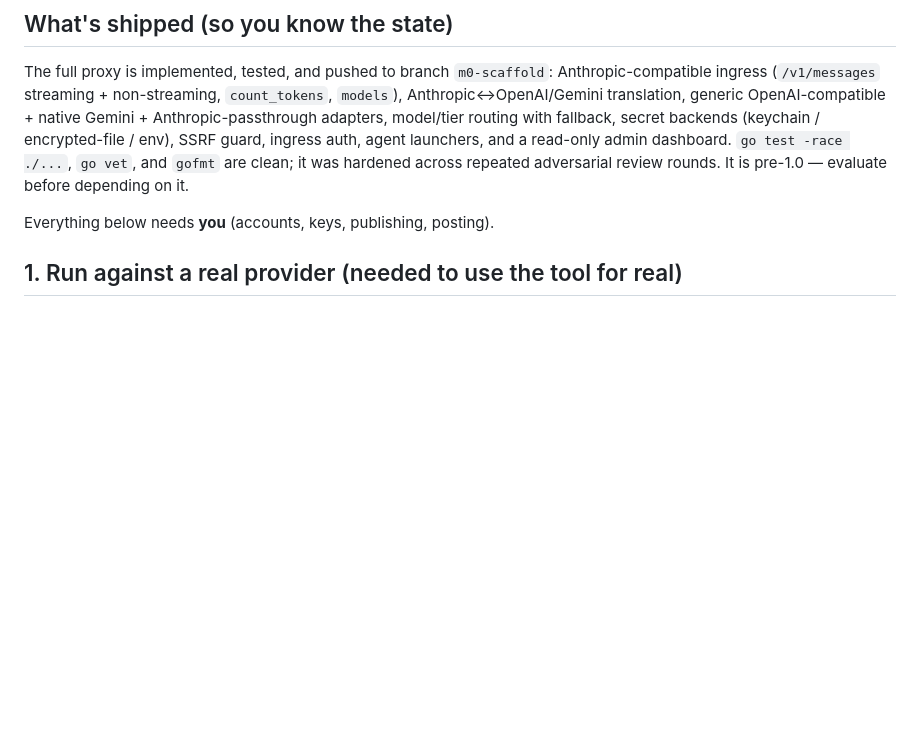
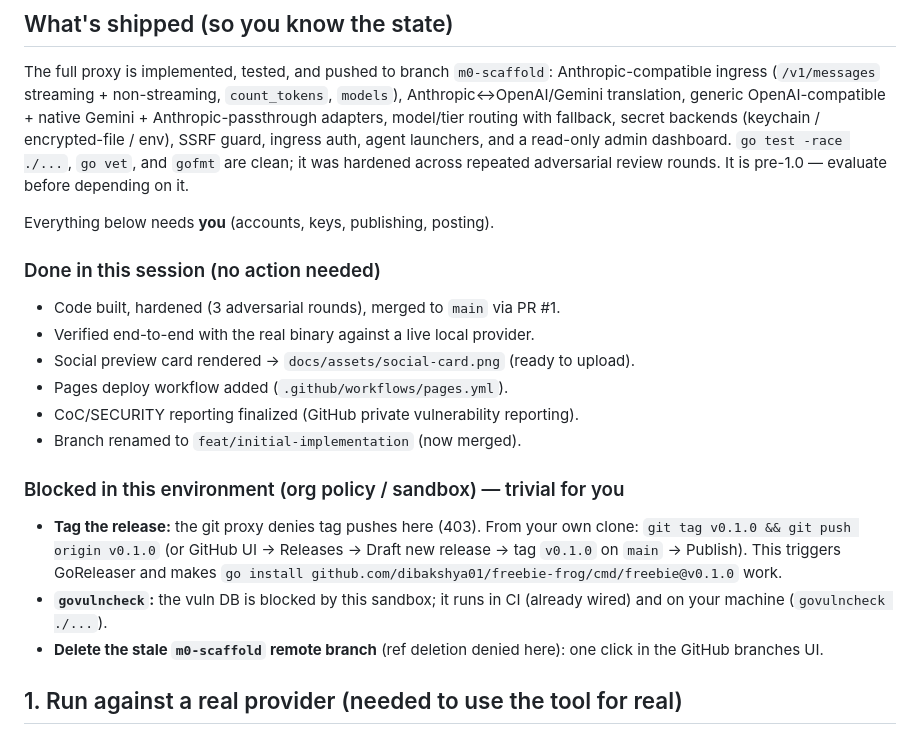
Before and after one commit to dibakshya01/freebie-frog, a Markdown page: HANDOFF.md, the part around the change. Rendered like a GitHub page; blank space fills up the shorter version.

Commit message:
Update HANDOFF: mark session-completed items and precise remaining steps
Co-Authored-By: Claude Opus 4.8 <noreply@anthropic.com>
Claude-Session: https://claude.ai/code/session_0183cVRC27Zyw2XzDgpEnna6

```diff
--- a/HANDOFF.md
+++ b/HANDOFF.md
@@ -16,6 +16,26 @@ guard, ingress auth, agent launchers, and a read-only admin dashboard. `go test
 adversarial review rounds. It is pre-1.0 — evaluate before depending on it.
 
 Everything below needs **you** (accounts, keys, publishing, posting).
+
+### Done in this session (no action needed)
+
+- Code built, hardened (3 adversarial rounds), merged to `main` via PR #1.
+- Verified end-to-end with the real binary against a live local provider.
+- Social preview card rendered → `docs/assets/social-card.png` (ready to upload).
+- Pages deploy workflow added (`.github/workflows/pages.yml`).
+- CoC/SECURITY reporting finalized (GitHub private vulnerability reporting).
+- Branch renamed to `feat/initial-implementation` (now merged).
+
+### Blocked in this environment (org policy / sandbox) — trivial for you
+
+- **Tag the release:** the git proxy denies tag pushes here (403). From your own
+  clone: `git tag v0.1.0 && git push origin v0.1.0` (or GitHub UI → Releases →
+  Draft new release → tag `v0.1.0` on `main` → Publish). This triggers GoReleaser
+  and makes `go install github.com/dibakshya01/freebie-frog/cmd/freebie@v0.1.0` work.
+- **`govulncheck`:** the vuln DB is blocked by this sandbox; it runs in CI (already
+  wired) and on your machine (`govulncheck ./...`).
+- **Delete the stale `m0-scaffold` remote branch** (ref deletion denied here): one
+  click in the GitHub branches UI.
 
 ## 1. Run against a real provider (needed to use the tool for real)
 
```
